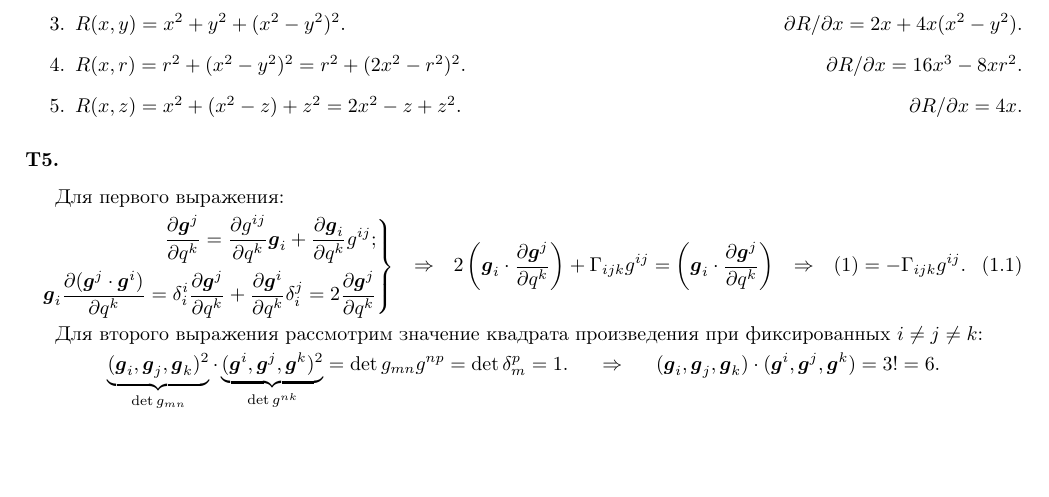
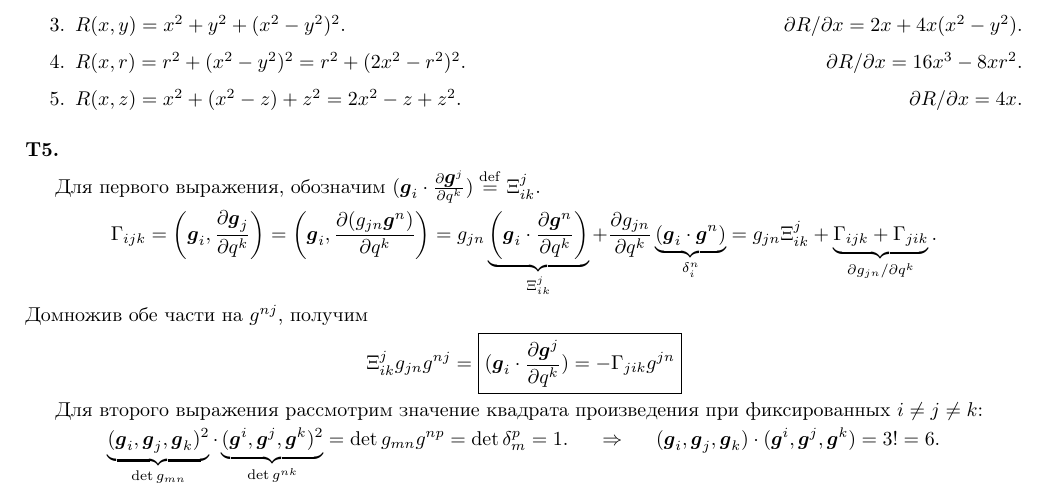
Before and after one commit to k1242/notes_3sem, a LaTeX document (HW/Anal_Mec/Khoruzhii_AM_HW.tex, which reads HW/Anal_Mec/parts/t1_w1.tex): part of page 2 of 5, cut so that both start at the same text, the shorter picture padded with empty space. Compiled offline with pdfLaTeX.

Commit message:
update T5

```diff
--- a/HW/Anal_Mec/parts/t1_w1.tex
+++ b/HW/Anal_Mec/parts/t1_w1.tex
@@ -129,20 +129,32 @@ $$
 
 
 \subsubsection*{Т5.}
-Для первого выражения:
-\begin{equation}
-    \left.\begin{aligned}
-        \frac{\partial \vc{g}^j}{\partial q^k} = \frac{\partial g^{ij}}{\partial q^k} \vc{g}_i + \frac{\partial \vc{g}_i}{\partial q^k} g^{ij}; \\
-        \vc{g}_i \frac{\partial (\vc{g}^j \cdot \vc{g}^i)}{\partial q^k} =
-        \delta_i^i \frac{\partial \vc{g}^j}{\partial q^k} + \frac{\partial \vc{g}^i}{\partial q^k} \delta_i^j
-        =
-        2 \frac{\partial \vc{g}^j}{\partial q^k}
-    \end{aligned}\right\}
-    \hspace{0.25cm} \Rightarrow \hspace{0.25cm}
-    2 \left(\vc{g}_i \cdot \frac{\partial \vc{g}^j}{\partial q^k} \right) + \Gamma_{ijk} g^{ij} = \left(\vc{g}_i  \cdot \frac{\partial \vc{g}^j}{\partial q^k} \right)
-    \hspace{0.25cm} \Rightarrow \hspace{0.25cm}
-    (1) = - \Gamma_{ijk} g^{ij}.
-\end{equation}
+Для первого выражения, обозначим $(\vc{g}_i \cdot \frac{\partial \vc{g}^j}{\partial q^k}) \overset{\mathrm{def}}{=} \Xi_{ik}^j$.
+$$
+    \Gamma_{ijk} = \left(\vc{g}_i, \frac{\partial \vc{g}_j}{\partial q^k}\right)
+    = \left(\vc{g}_i, \frac{\partial (g_{jn}\vc{g}^n)}{\partial q^k}\right) =
+    g_{jn}\underbrace{\left(\vc{g}_i \cdot \frac{\partial \vc{g}^n}{\partial q^k} \right)}_{\Xi_{ik}^j} +
+    \frac{\partial g_{jn}}{\partial q^k} \underbrace{\left(\vc{g}_i \cdot \vc{g}^n\right)}_{\delta_i^n} = g_{jn} \Xi_{ik}^j + \underbrace{\Gamma_{ijk} + \Gamma_{jik}}_{\partial g_{jn} / \partial q^k}.
+$$
+Домножив обе части на $g^{nj}$, получим
+$$
+    \Xi_{ik}^j g_{jn} g^{nj} = \boxed{(\vc{g}_i \cdot \frac{\partial \vc{g}^j}{\partial q^k}) = - \Gamma_{jik} g^{jn}}
+$$
+
+
+% \begin{equation}
+%     \left.\begin{aligned}
+%         \frac{\partial \vc{g}^j}{\partial q^k} = \frac{\partial g^{ij}}{\partial q^k} \vc{g}_i + \frac{\partial \vc{g}_i}{\partial q^k} g^{ij}; \\
+%         \vc{g}_i \frac{\partial (\vc{g}^j \cdot \vc{g}^i)}{\partial q^k} =
+%         \delta_i^i \frac{\partial \vc{g}^j}{\partial q^k} + \frac{\partial \vc{g}^i}{\partial q^k} \delta_i^j
+%         =
+%         2 \frac{\partial \vc{g}^j}{\partial q^k}
+%     \end{aligned}\right\}
+%     \hspace{0.25cm} \Rightarrow \hspace{0.25cm}
+%     2 \left(\vc{g}_i \cdot \frac{\partial \vc{g}^j}{\partial q^k} \right) + \Gamma_{ijk} g^{ij} = \left(\vc{g}_i  \cdot \frac{\partial \vc{g}^j}{\partial q^k} \right)
+%     \hspace{0.25cm} \Rightarrow \hspace{0.25cm}
+%     (1) = - \Gamma_{ijk} g^{ij}.
+% \end{equation}
 
 Для второго выражения рассмотрим значение квадрата произведения при фиксированных $i \neq j \neq k$:
 $$
```
Also changed, not shown: anmec/parts/s3.tex (+3 -0 lines), HW/Anal_Mec/Khoruzhii_AM_HW.pdf, anmec/anmec_notes.pdf.
